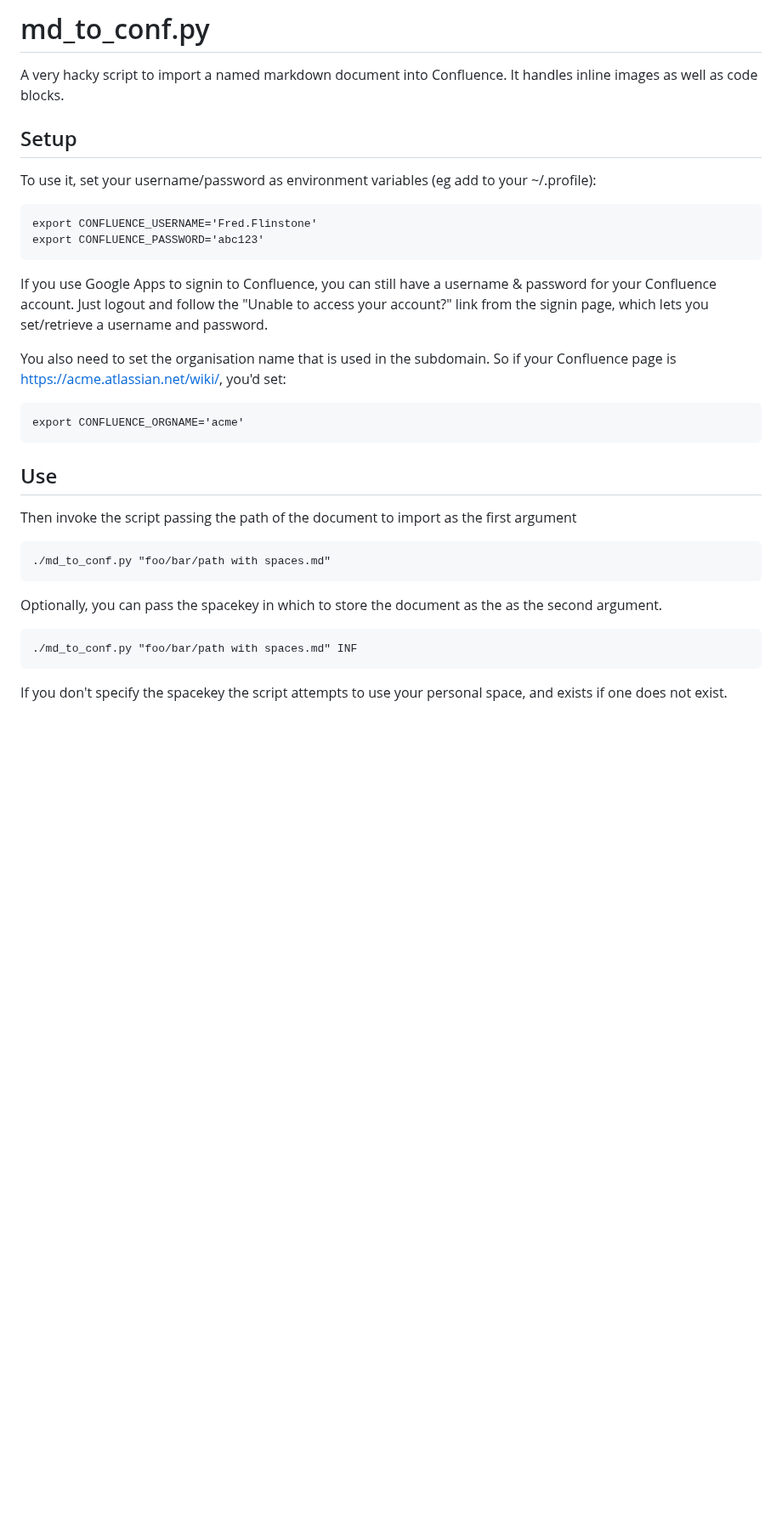
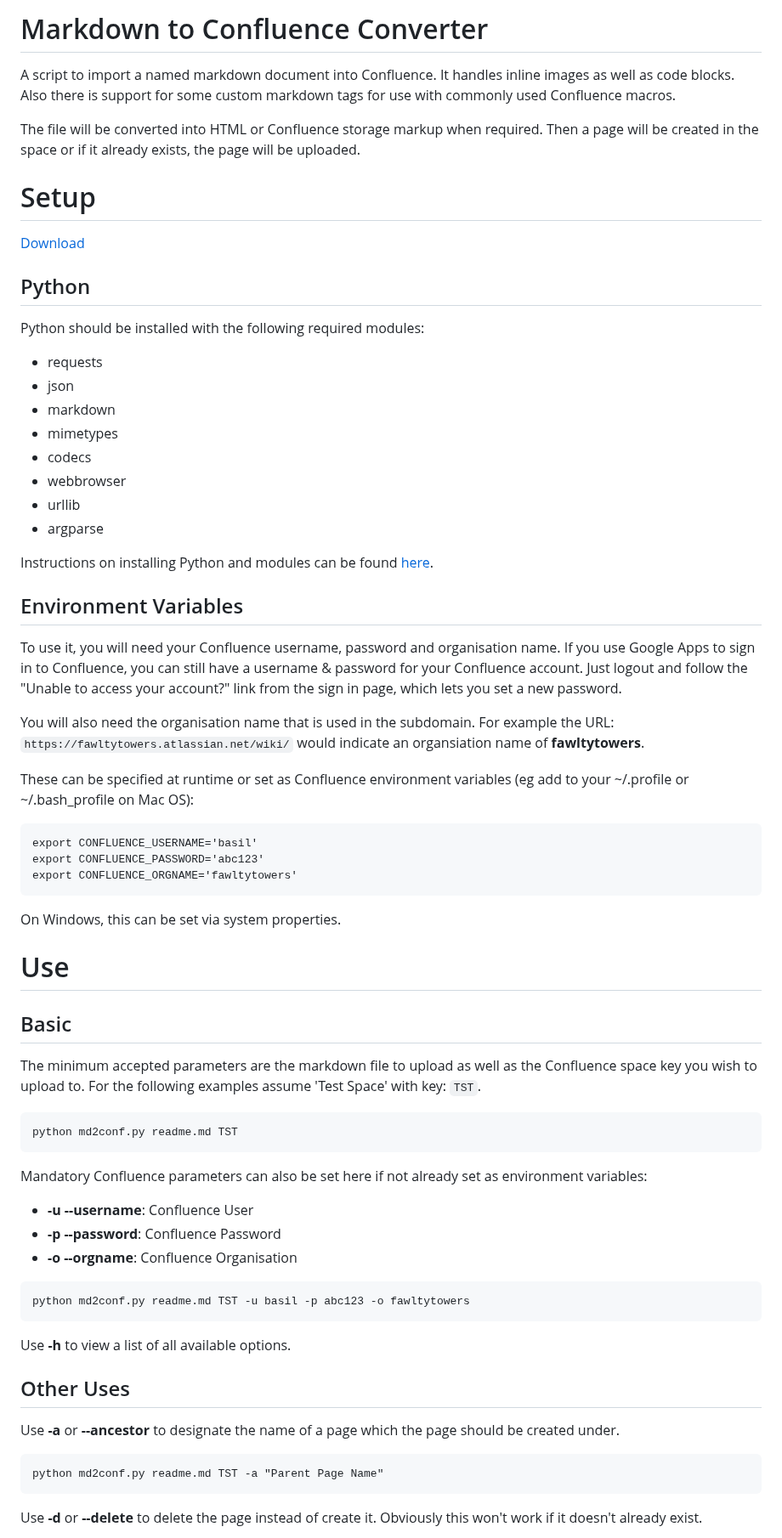
Before and after one commit to RittmanMead/md_to_conf, a Markdown page: README.md, the part around one of its changes. Shown at 85% size. Drawn GitHub-style; blank space fills up the shorter version.

````diff
--- a/README.md
+++ b/README.md
@@ -1,28 +1,71 @@
-# md_to_conf.py
+Markdown to Confluence Converter
+===
 
-A very hacky script to import a named markdown document into Confluence. It handles inline images as well as code blocks.
+A script to import a named markdown document into Confluence. It handles inline images as well as code blocks. Also there is support for some custom markdown tags for use with commonly used Confluence macros.
 
-## Setup
+The file will be converted into HTML or Confluence storage markup when required. Then a page will be created in the space or if it already exists, the page will be uploaded.
 
-To use it, set your username/password as environment variables (eg add to your ~/.profile):
+# Setup
 
-	export CONFLUENCE_USERNAME='Fred.Flinstone'
-	export CONFLUENCE_PASSWORD='abc123'
+[Download](https://github.com/rittmanmead/md_to_conf)
 
-If you use Google Apps to signin to Confluence, you can still have a username & password for your Confluence account. Just logout and follow the "Unable to access your account?" link from the signin page, which lets you set/retrieve a username and password.
+## Python
+Python should be installed with the following required modules:
 
-You also need to set the organisation name that is used in the subdomain. So if your Confluence page is https://acme.atlassian.net/wiki/, you'd set:
+* requests
+* json
+* markdown
+* mimetypes
+* codecs
+* webbrowser
+* urllib
+* argparse
 
-	export CONFLUENCE_ORGNAME='acme'
+Instructions on installing Python and modules can be found [here](https://rittmanmead.atlassian.net/wiki/display/TECH/Python).
 
-## Use
+## Environment Variables
 
-Then invoke the script passing the path of the document to import as the first argument
+To use it, you will need your Confluence username, password and organisation name. If you use Google Apps to sign in to Confluence, you can still have a username & password for your Confluence account. Just logout and follow the "Unable to access your account?" link from the sign in page, which lets you set a new password.
 
-	./md_to_conf.py "foo/bar/path with spaces.md"
+You will also need the organisation name that is used in the subdomain. For example the URL: `https://fawltytowers.atlassian.net/wiki/` would indicate an organsiation name of **fawltytowers**.
 
-Optionally, you can pass the spacekey in which to store the document as the as the second argument.
+These can be specified at runtime or set as Confluence environment variables (eg add to your ~/.profile or ~/.bash_profile on Mac OS):
 
-	./md_to_conf.py "foo/bar/path with spaces.md" INF
+```
+export CONFLUENCE_USERNAME='basil'
+export CONFLUENCE_PASSWORD='abc123'
+export CONFLUENCE_ORGNAME='fawltytowers'
+```
 
-If you don't specify the spacekey the script attempts to use your personal space, and exists if one does not exist.
+On Windows, this can be set via system properties.
+
+# Use
+
+## Basic
+
+The minimum accepted parameters are the markdown file to upload as well as the Confluence space key you wish to upload to. For the following examples assume 'Test Space' with key: `TST`.
+
+```
+python md2conf.py readme.md TST
+```
+Mandatory Confluence parameters can also be set here if not already set as environment variables:
+
+* **-u** **--username**: Confluence User
+* **-p** **--password**: Confluence Password
+* **-o** **--orgname**:	 Confluence Organisation
+
+```
+python md2conf.py readme.md TST -u basil -p abc123 -o fawltytowers
+```
+Use **-h** to view a list of all available options.
+
+## Other Uses
+
+Use **-a** or **--ancestor** to designate the name of a page which the page should be created under.
+
+```
+python md2conf.py readme.md TST -a "Parent Page Name"
+```
+
+Use **-d** or **--delete** to delete the page instead of create it. Obviously this won't work if it doesn't already exist.
+
````
Also changed, not shown: other parts of README.md (+40 -0 lines), images/infoMacro.png (added), images/noteMacro.png (added), images/warningMacro.png (added), 3 other files.
